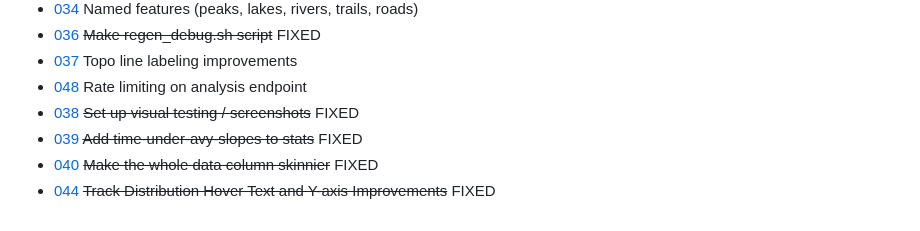
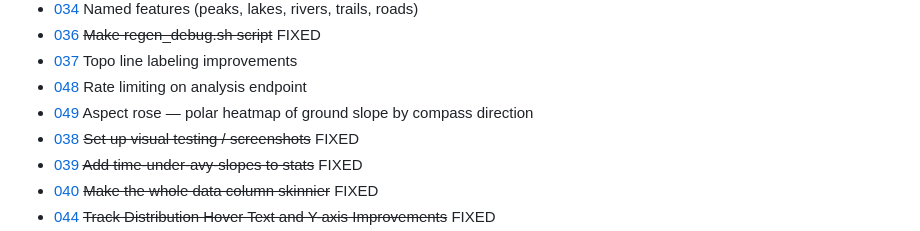
Before and after one commit to mikegraham/skitur, a Markdown page: tickets/INDEX.md, the part around the change. Rendered like a GitHub page.

Commit message:
Add ticket #049: aspect rose polar heatmap

```diff
--- a/tickets/INDEX.md
+++ b/tickets/INDEX.md
@@ -34,6 +34,7 @@
 - [036](FIXED/036-regen-debug-script.md) ~~Make regen_debug.sh script~~ FIXED
 - [037](037-topo-line-labeling.md) Topo line labeling improvements
 - [048](048-rate-limiting.md) Rate limiting on analysis endpoint
+- [049](049-aspect-rose.md) Aspect rose — polar heatmap of ground slope by compass direction
 - [038](FIXED/038-visual-testing.md) ~~Set up visual testing / screenshots~~ FIXED
 - [039](FIXED/039-avy-time-stats.md) ~~Add time-under-avy-slopes to stats~~ FIXED
 - [040](FIXED/040-skinnier-layout.md) ~~Make the whole data column skinnier~~ FIXED
```
Also changed, not shown: tickets/049-aspect-rose.md (added, +88 -0 lines).
